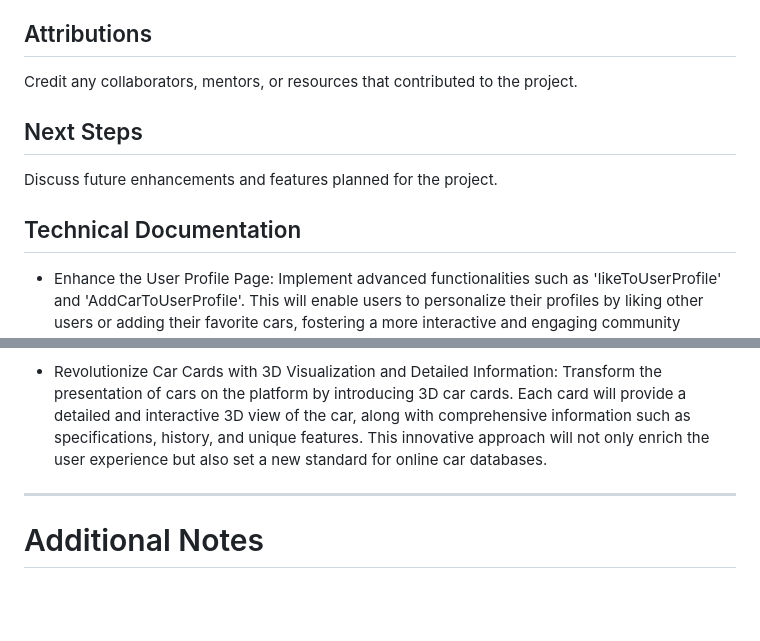
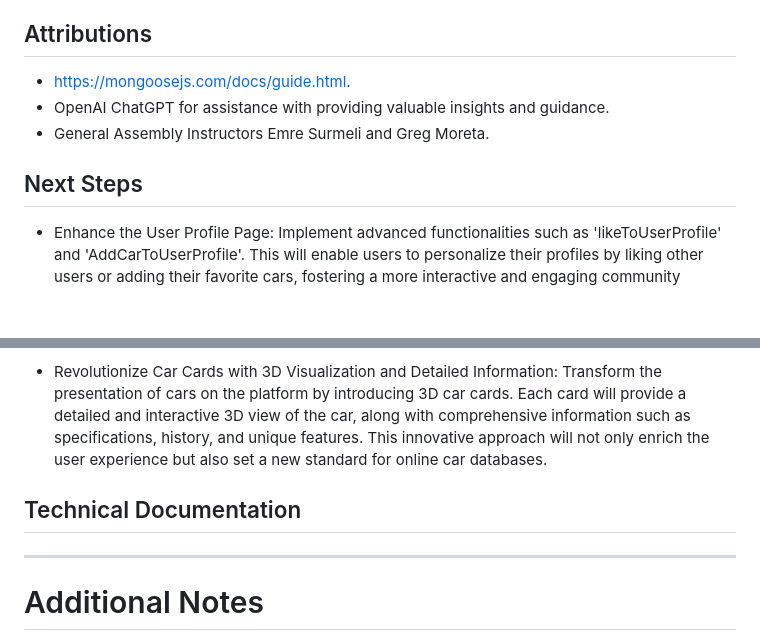
Before and after one commit to AntwonLF/Japanese-Car-DB, a Markdown page: README.md, 2 parts joined by grey strips. Rendered like a GitHub page; blank space fills up the shorter version.

```diff
--- a/README.md
+++ b/README.md
@@ -99,13 +99,11 @@ Notes
 
 ## Attributions
 
-Credit any collaborators, mentors, or resources that contributed to the project.
+- https://mongoosejs.com/docs/guide.html.
+- OpenAI ChatGPT for assistance with providing valuable insights and guidance.
+- General Assembly Instructors Emre Surmeli and Greg Moreta.
 
 ## Next Steps
-
-Discuss future enhancements and features planned for the project.
-
-## Technical Documentation
 
 - Enhance the User Profile Page: Implement advanced functionalities such as 'likeToUserProfile' and 'AddCarToUserProfile'. This will enable users to personalize their profiles by liking other users or adding their favorite cars, fostering a more interactive and engaging community experience.
 
@@ -115,6 +113,10 @@ Discuss future enhancements and features planned for the project.
 
  - Revolutionize Car Cards with 3D Visualization and Detailed Information: Transform the presentation of cars on the platform by introducing 3D car cards. Each card will provide a detailed and interactive 3D view of the car, along with comprehensive information such as specifications, history, and unique features. This innovative approach will not only enrich the user experience but also set a new standard for online car databases.
 
+## Technical Documentation
+
+
+
 ---
 
 # Additional Notes
```
